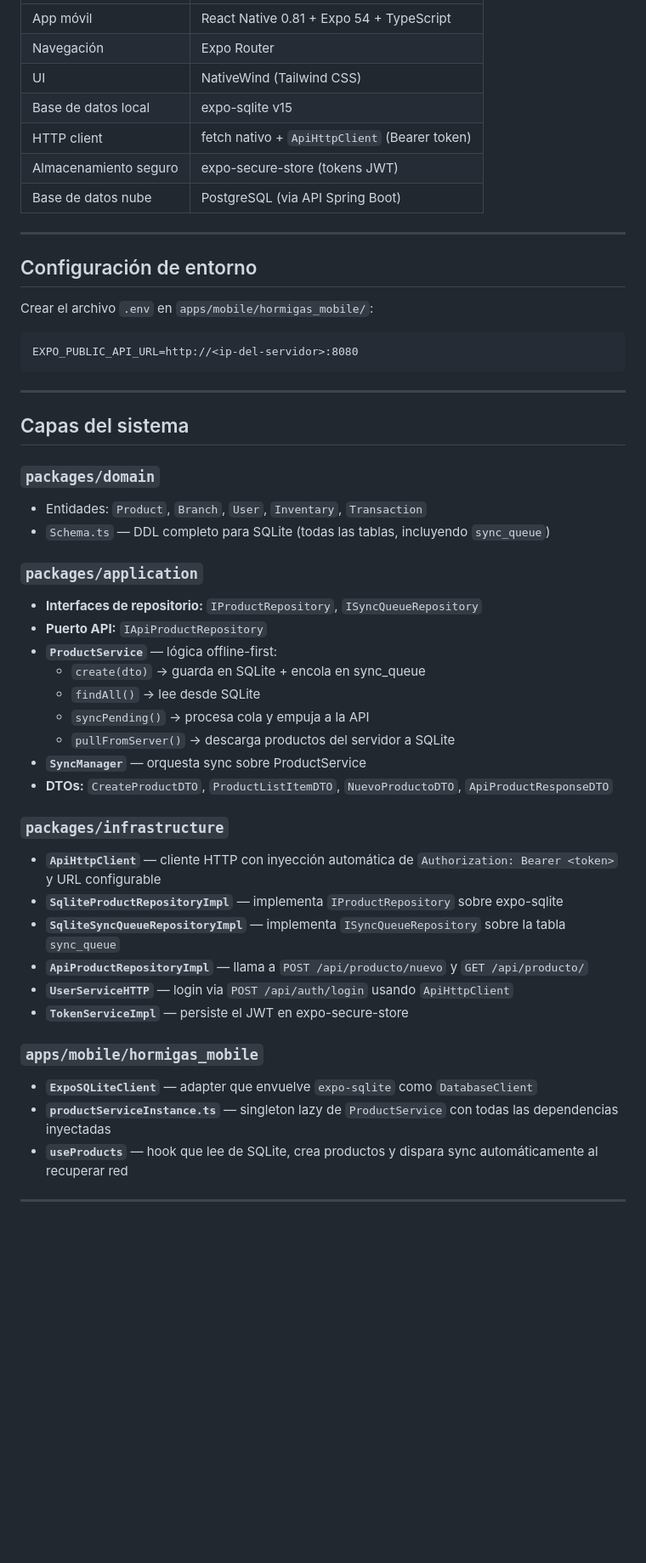
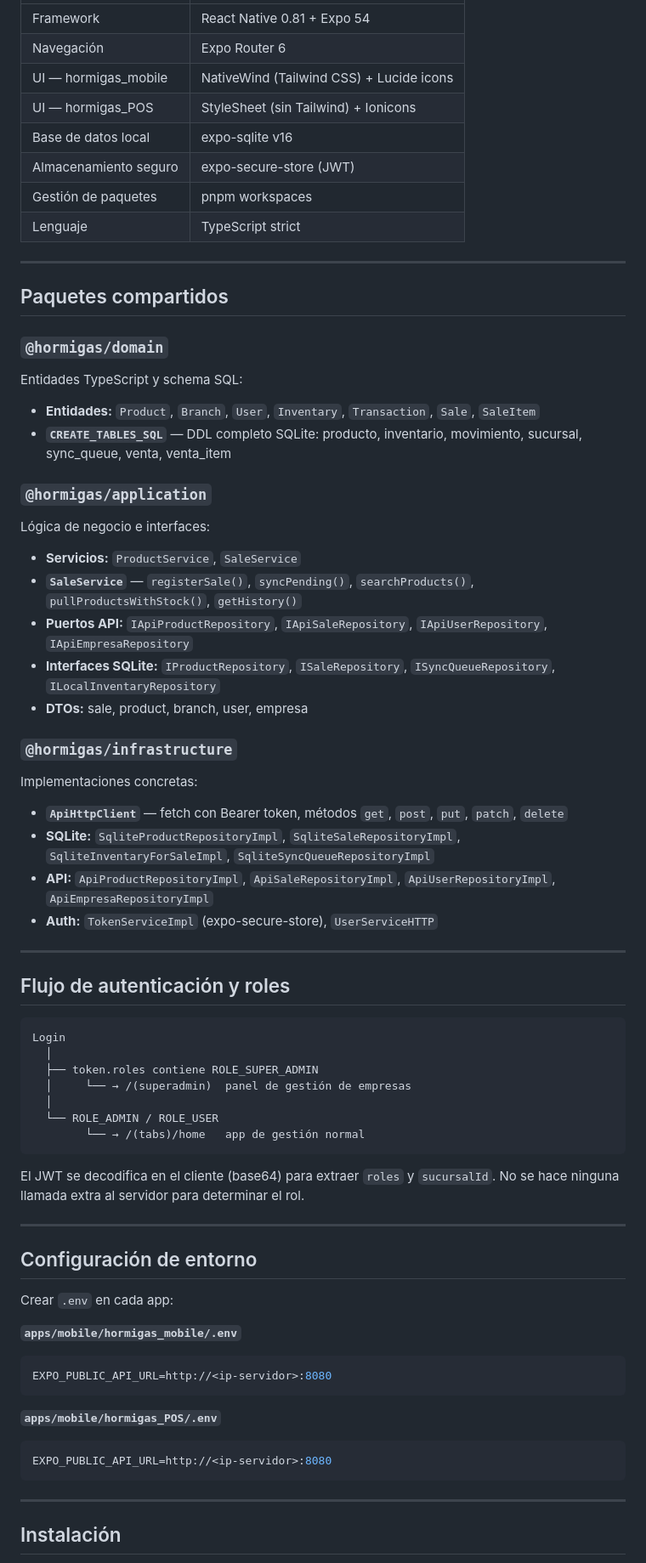
Before and after one commit to Urielxdov/interfaz_hormigas, a Markdown page: README.md, the part around one of its changes. Shown at 85% size. GitHub-like rendering; blank space fills up the shorter version.

Commit message:
docs: rewrite README with current state — POS, SUPER_ADMIN flow, packages, sync

````diff
--- a/README.md
+++ b/README.md
@@ -82,53 +78,73 @@ Ninguna capa inferior importa de capas superiores.
 |---|---|
-| App móvil | React Native 0.81 + Expo 54 + TypeScript |
-| Navegación | Expo Router |
-| UI | NativeWind (Tailwind CSS) |
-| Base de datos local | expo-sqlite v15 |
-| HTTP client | fetch nativo + `ApiHttpClient` (Bearer token) |
-| Almacenamiento seguro | expo-secure-store (tokens JWT) |
-| Base de datos nube | PostgreSQL (via API Spring Boot) |
+| Framework | React Native 0.81 + Expo 54 |
+| Navegación | Expo Router 6 |
+| UI — hormigas_mobile | NativeWind (Tailwind CSS) + Lucide icons |
+| UI — hormigas_POS | StyleSheet (sin Tailwind) + Ionicons |
+| Base de datos local | expo-sqlite v16 |
+| Almacenamiento seguro | expo-secure-store (JWT) |
+| Gestión de paquetes | pnpm workspaces |
+| Lenguaje | TypeScript strict |
+
+---
+
+## Paquetes compartidos
+
+### `@hormigas/domain`
+Entidades TypeScript y schema SQL:
+
+- **Entidades:** `Product`, `Branch`, `User`, `Inventary`, `Transaction`, `Sale`, `SaleItem`
+- **`CREATE_TABLES_SQL`** — DDL completo SQLite: producto, inventario, movimiento, sucursal, sync_queue, venta, venta_item
+
+### `@hormigas/application`
+Lógica de negocio e interfaces:
+
+- **Servicios:** `ProductService`, `SaleService`
+- **`SaleService`** — `registerSale()`, `syncPending()`, `searchProducts()`, `pullProductsWithStock()`, `getHistory()`
+- **Puertos API:** `IApiProductRepository`, `IApiSaleRepository`, `IApiUserRepository`, `IApiEmpresaRepository`
+- **Interfaces SQLite:** `IProductRepository`, `ISaleRepository`, `ISyncQueueRepository`, `ILocalInventaryRepository`
+- **DTOs:** sale, product, branch, user, empresa
+
+### `@hormigas/infrastructure`
+Implementaciones concretas:
+
+- **`ApiHttpClient`** — fetch con Bearer token, métodos `get`, `post`, `put`, `patch`, `delete`
+- **SQLite:** `SqliteProductRepositoryImpl`, `SqliteSaleRepositoryImpl`, `SqliteInventaryForSaleImpl`, `SqliteSyncQueueRepositoryImpl`
+- **API:** `ApiProductRepositoryImpl`, `ApiSaleRepositoryImpl`, `ApiUserRepositoryImpl`, `ApiEmpresaRepositoryImpl`
+- **Auth:** `TokenServiceImpl` (expo-secure-store), `UserServiceHTTP`
+
+---
+
+## Flujo de autenticación y roles
+
+```
+Login
+  │
+  ├── token.roles contiene ROLE_SUPER_ADMIN
+  │     └── → /(superadmin)  panel de gestión de empresas
+  │
+  └── ROLE_ADMIN / ROLE_USER
+        └── → /(tabs)/home   app de gestión normal
+```
+
+El JWT se decodifica en el cliente (base64) para extraer `roles` y `sucursalId`. No se hace ninguna llamada extra al servidor para determinar el rol.
 
 ---
 
 ## Configuración de entorno
 
-Crear el archivo `.env` en `apps/mobile/hormigas_mobile/`:
+Crear `.env` en cada app:
 
+**`apps/mobile/hormigas_mobile/.env`**
+```env
+EXPO_PUBLIC_API_URL=http://<ip-servidor>:8080
 ```
-EXPO_PUBLIC_API_URL=http://<ip-del-servidor>:8080
+
+**`apps/mobile/hormigas_POS/.env`**
+```env
+EXPO_PUBLIC_API_URL=http://<ip-servidor>:8080
 ```
 
 ---
 
-## Capas del sistema
+## Instalación
 
-### `packages/domain`
-- Entidades: `Product`, `Branch`, `User`, `Inventary`, `Transaction`
-- `Schema.ts` — DDL completo para SQLite (todas las tablas, incluyendo `sync_queue`)
-
-### `packages/application`
-- **Interfaces de repositorio:** `IProductRepository`, `ISyncQueueRepository`
-- **Puerto API:** `IApiProductRepository`
-- **`ProductService`** — lógica offline-first:
-  - `create(dto)` → guarda en SQLite + encola en sync_queue
-  - `findAll()` → lee desde SQLite
-  - `syncPending()` → procesa cola y empuja a la API
-  - `pullFromServer()` → descarga productos del servidor a SQLite
-- **`SyncManager`** — orquesta sync sobre ProductService
-- **DTOs:** `CreateProductDTO`, `ProductListItemDTO`, `NuevoProductoDTO`, `ApiProductResponseDTO`
-
-### `packages/infrastructure`
-- **`ApiHttpClient`** — cliente HTTP con inyección automática de `Authorization: Bearer <token>` y URL configurable
-- **`SqliteProductRepositoryImpl`** — implementa `IProductRepository` sobre expo-sqlite
-- **`SqliteSyncQueueRepositoryImpl`** — implementa `ISyncQueueRepository` sobre la tabla `sync_queue`
-- **`ApiProductRepositoryImpl`** — llama a `POST /api/producto/nuevo` y `GET /api/producto/`
-- **`UserServiceHTTP`** — login via `POST /api/auth/login` usando `ApiHttpClient`
-- **`TokenServiceImpl`** — persiste el JWT en expo-secure-store
-
-### `apps/mobile/hormigas_mobile`
-- **`ExpoSQLiteClient`** — adapter que envuelve `expo-sqlite` como `DatabaseClient`
-- **`productServiceInstance.ts`** — singleton lazy de `ProductService` con todas las dependencias inyectadas
-- **`useProducts`** — hook que lee de SQLite, crea productos y dispara sync automáticamente al recuperar red
-
----
-
````
Also changed, not shown: other parts of README.md (+75 -90 lines).
